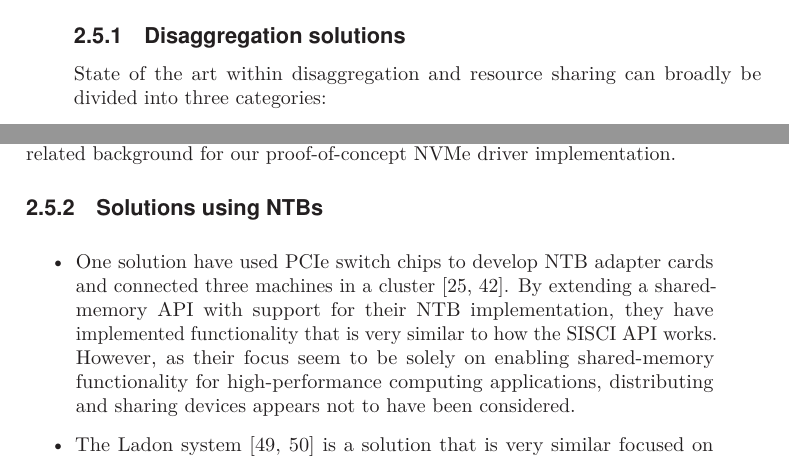
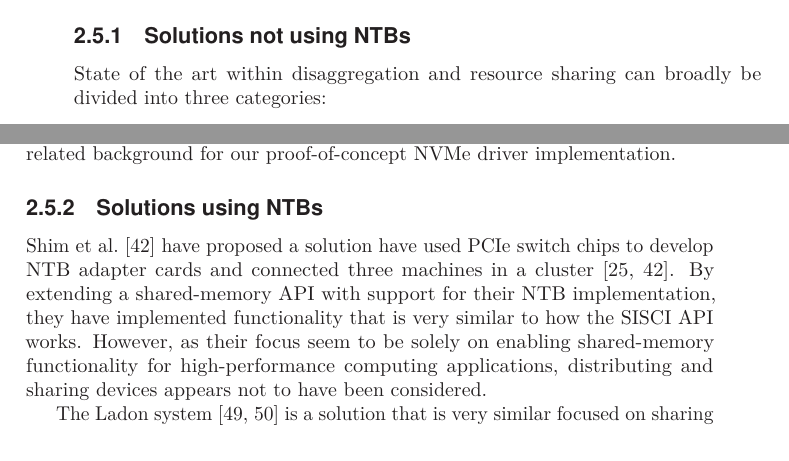
Before and after one commit to enfiskutensykkel/phd-thesis, a LaTeX thesis (main.tex, which reads glossary.tex, sections/smartio.tex): two parts of pages 52 and 55 of 136, joined at a grey line, cut at the place of the change. Compiled offline with pdfLaTeX.

Commit message:
Update on Overleaf.

```diff
--- a/glossary.tex
+++ b/glossary.tex
@@ -87,7 +87,7 @@
 \linkedgls{function}{pcieep}{\glsentryshort{pcie}~endpoint}
 
 \newglossaryentry{cfgspace}{
-    name={PCIe configuration space},
+    name={configuration space},
     sort={configuration space},
     description={A set of standard registers that is used to configure a \glsabbrlink{pcie} device, such as reserving \glsabbrlinkpl{bar} and interrupt addresses.},
     text={configuration space}
--- a/sections/smartio.tex
+++ b/sections/smartio.tex
@@ -705,7 +705,7 @@ In this section, we attempt to provide a condensed overview of related work we c
 A more detailed presentation of related work can be found in \paperref{tocs:rw}.
 
 
-\subsection{Disaggregation solutions}
+\subsection{Solutions not using NTBs}
 State of the art within \gls{disaggregation} and resource sharing can broadly be divided into three categories:
 %
 \begin{itemize}
@@ -833,14 +833,12 @@ We present a more technically detailed comparison between specific solutions and
 In \paperref{tocs:rw-nvme}, we also present related background for our proof-of-concept \gls{nvme} driver implementation.
 
 \subsection{Solutions using NTBs}
-\begin{itemize}
-    \item One solution have used \gls{pcie} switch chips to develop \gls{ntb} adapter cards and connected three machines in a cluster~\cite{Lim2019,Shim2018}.
+Shim~et~al.~\cite{Shim2018} have proposed a solution have used \gls{pcie} switch chips to develop \gls{ntb} adapter cards and connected three machines in a cluster~\cite{Lim2019,Shim2018}.
         %
         By extending a shared-memory \gls{api} with support for their \gls{ntb} implementation, they have implemented functionality that is very similar to how the \gls{sisciapi} works.
         %
         However, as their focus seem to be solely on enabling shared-memory functionality for high-performance computing applications, distributing and sharing devices appears not to have been considered.
 
-    \item The Ladon system~\cite{Tu2013,Tu2018} is a solution that is very similar
+     The Ladon system~\cite{Tu2013,Tu2018} is a solution that is very similar
         focused on sharing an sriov nic
         fully distributed
-\end{itemize}
```
